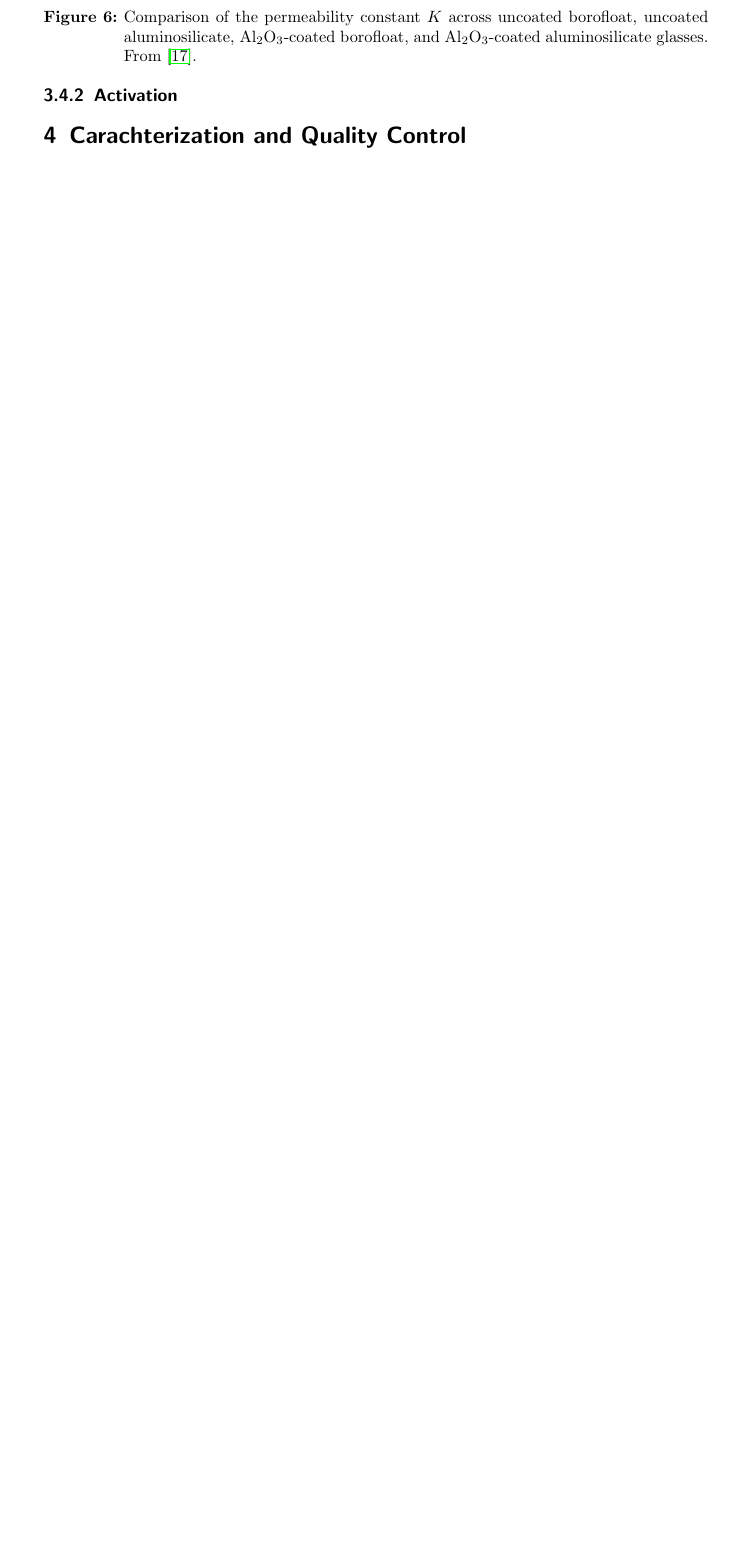
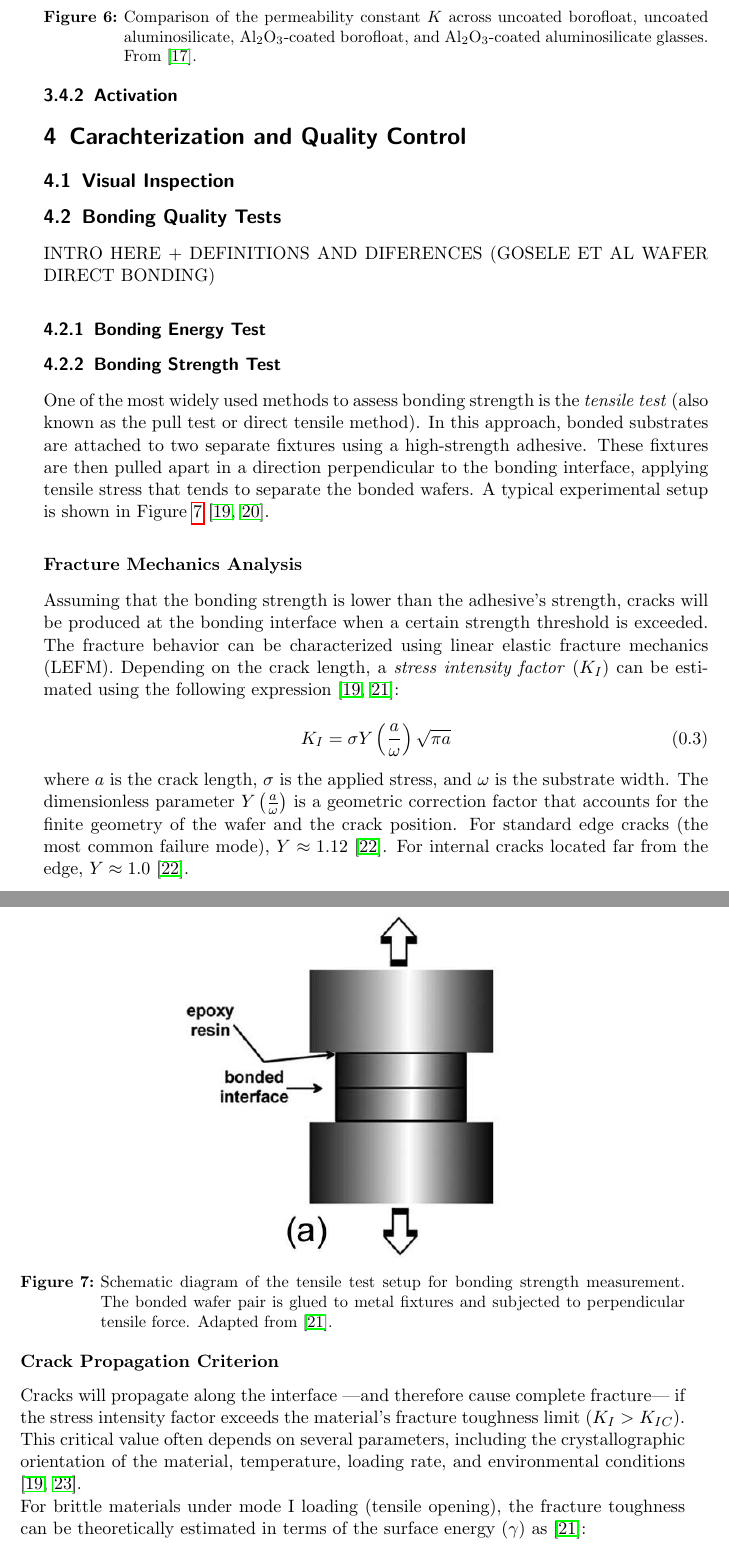
Before and after one commit to Ruba18-Code/Master-Thesis, a LaTeX book (Main.tex, which reads sections/Characterization and Quality Control/Strength Tests.tex): part of page 15 of 28 before the commit and two parts of pages 15 and 16 of 30 after it, the two joined at a grey line, cut so that both start at the same text, the shorter picture padded with empty space. Compiled offline with pdfLaTeX.

Commit message:
Strength tests

```diff
--- a/Main.tex
+++ b/Main.tex
@@ -105,10 +105,10 @@ Sensors + MEMs + LWVCs + Alkali Gas + Why this technology is better
 \input{sections/Fabrication Methods/Femtosecond Laser Writing.tex}
 \input{sections/Fabrication Methods/Post-Treatment.tex}
 \section{Carachterization and Quality Control}
-\subsection{Strength Tests}
+\subsection{Visual Inspection}
+\input{sections/Characterization and Quality Control/Strength Tests.tex}
 \input{sections/Characterization and Quality Control/Surface inspection using an AFM.tex}
 \input{sections/Characterization and Quality Control/Leak Tests Using Spectroscopy.tex}
-
 
 \section{Experiments \& Applications}
 \input{sections/Experiments and Applications/Magnetometry Experiment 1}
--- /dev/null
+++ b/sections/Characterization and Quality Control/Strength Tests.tex
@@ -0,0 +1,65 @@
+\subsection{Bonding Quality Tests}
+INTRO HERE + DEFINITIONS AND DIFERENCES (GOSELE ET AL WAFER
+DIRECT BONDING)
+\subsubsection{Bonding Energy Test}
+\subsubsection{Bonding Strength Test}
+One of the most widely used methods to assess bonding strength
+is the \textit{tensile test} (also known as the pull test or
+direct tensile method). In this approach, bonded substrates
+are attached to two separate fixtures using a high-strength adhesive.
+These fixtures are then pulled apart in a direction perpendicular
+to the bonding interface, applying tensile stress that tends to
+separate the bonded wafers. A typical experimental setup
+is shown in Figure \ref{fig:tensile_test} \cite{wasmer2007,muller1991}.
+
+\begin{figure}[h]
+\centering
+\includegraphics[width=0.5\textwidth]{Images/tensile_test.jpeg}
+\caption{Schematic diagram of the tensile test setup for bonding
+strength measurement. The bonded wafer pair is glued to metal fixtures
+and subjected to perpendicular tensile force. Adapted from \cite{gosele2006}.}
+\label{fig:tensile_test}
+\end{figure}
+
+\paragraph{Fracture Mechanics Analysis}
+Assuming that the bonding strength is lower than the adhesive's
+strength, cracks will be produced at the bonding interface when
+a certain strength threshold is exceeded. The fracture behavior
+can be characterized using linear elastic fracture mechanics (LEFM).
+Depending on the crack length, a \textit{stress intensity factor}
+($K_I$) can be estimated using the following expression
+\cite{wasmer2007,gosele2006}:
+
+\begin{equation}
+    K_I=\sigma Y\left(\frac{a}{\omega}\right)\sqrt{\pi a}
+    \label{eq:stress_intensity}
+\end{equation}
+
+\noindent where $a$ is the crack length, $\sigma$ is the
+applied stress, and $\omega$ is the substrate width.
+The dimensionless parameter $Y\left(\frac{a}{\omega}\right)$
+is a geometric correction factor that accounts for the
+finite geometry of the wafer and the crack position.
+For standard edge cracks (the most common failure mode),
+$Y \approx 1.12$ \cite{anderson2005}.
+For internal cracks located far from the edge,
+$Y \approx 1.0$ \cite{anderson2005}.
+
+\paragraph{Crack Propagation Criterion}
+Cracks will propagate along the interface ---and therefore
+cause complete fracture--- if the stress intensity factor
+exceeds the material's fracture toughness limit
+($K_I > K_{IC}$). This critical value often depends on
+several parameters, including the crystallographic
+orientation of the material, temperature, loading rate,
+and environmental conditions \cite{wasmer2007,boniecki2001}.
+
+For brittle materials under mode I loading (tensile opening),
+the fracture toughness can be theoretically estimated
+in terms of the surface energy ($\gamma$) as
+\cite{gosele2006}:
+
+\begin{equation}
+    K_{IC}=\sqrt{\frac{2E\gamma}{(1-\nu^{2})}}
+    \label{eq:fracture_toughness}
+\end{equation}
```
Also changed, not shown: references.bib (+24 -0 lines), sections/Appendix/Recipes in Literature.tex (added, +72 -0 lines), Images/razor_test_.jpeg (added), Images/tensile_test.jpeg (added), Main.bbl, Main.tex (73 more changed lines), sections/Characterization and Quality Control/Strength Tests.tex (55 more changed lines), 8 other files.
